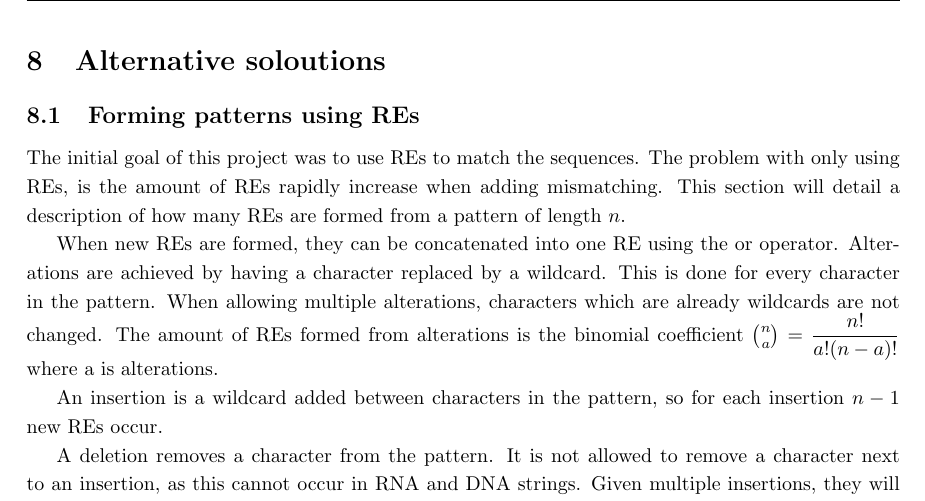
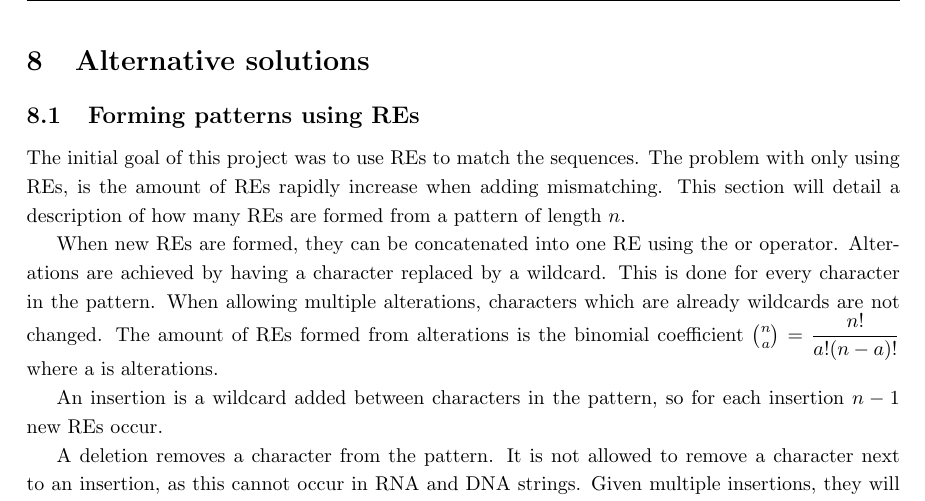
Before and after one commit to smaibom/bach_2015, a LaTeX paper (Rapport/main.tex, which reads Rapport/Method/Alternative.tex): part of page 18 of 27, cut so that both start at the same text. Compiled offline with pdfLaTeX.

Commit message:
SOLOUTIONSSSSSSSSSSSSSSSSSSSSSSS

```diff
--- a/Rapport/Method/Alternative.tex
+++ b/Rapport/Method/Alternative.tex
@@ -1,4 +1,4 @@
-\section{Alternative soloutions}
+\section{Alternative solutions}
 \subsection{Forming patterns using REs}
 The initial goal of this project was to use REs to match the sequences. The problem with only using REs, is the amount of REs rapidly increase when adding mismatching. This section will detail a description of how many REs are formed from a pattern of length $n$.
 
```
